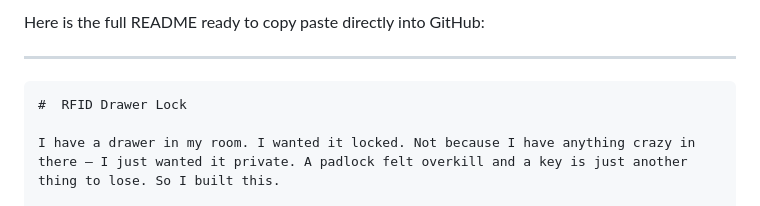
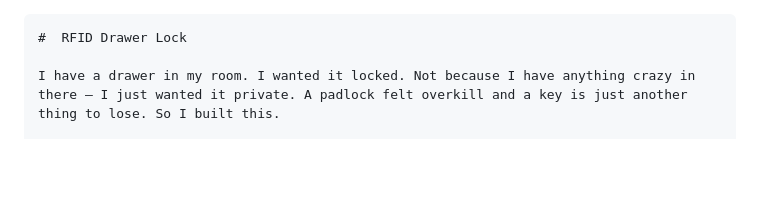
Before and after one commit to ata-crtl/rfid-drawer-lock, a Markdown page: README.md, the part around the change. Rendered like a GitHub page; blank space fills up the shorter version.

````diff
--- a/README.md
+++ b/README.md
@@ -1,6 +1,3 @@
-Here is the full README ready to copy paste directly into GitHub:
-
----
 
 ```markdown
 #  RFID Drawer Lock
````
